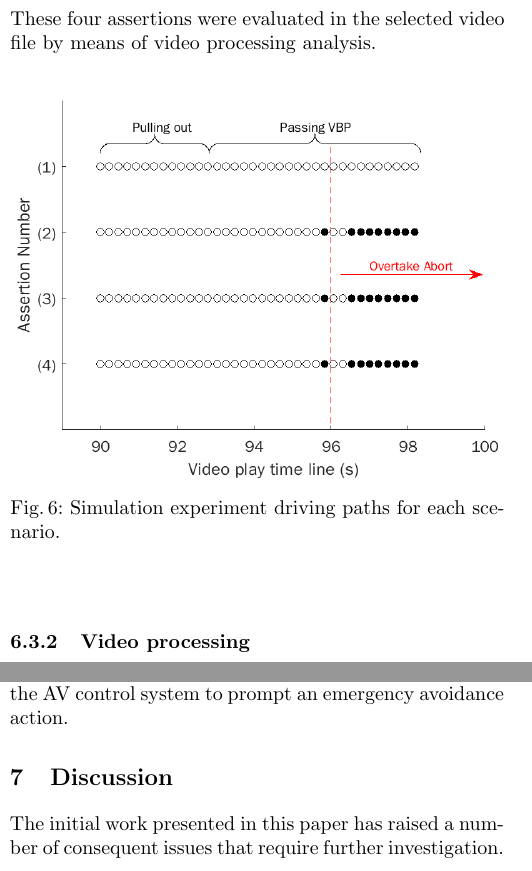
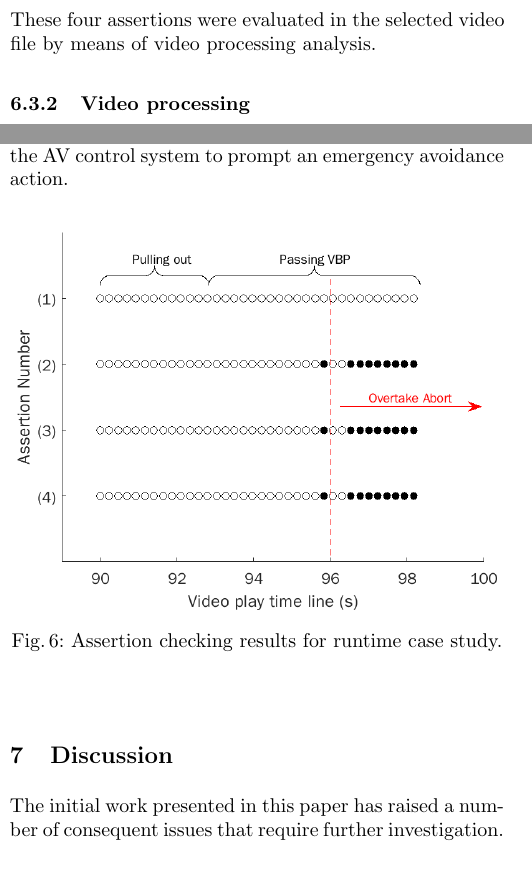
Before and after one commit to TSL-UOB/CAV-Assertions, a LaTeX thesis (document/arxiv/asr_arxiv.tex, which reads document/source/body.tex): two parts of the columns of pages 12 and 13 of 18, joined at a grey line, cut so that both start at the same text. Compiled offline with pdfLaTeX.

Commit message:
GC final changes?

```diff
--- a/document/source/body.tex
+++ b/document/source/body.tex
@@ -936,13 +936,8 @@ As a potentially hazardous overtaking situation develops, other conditions relat
 %\end{enumerate}
 These four assertions were evaluated in the selected video file by means of video processing analysis.
 
-\begin{figure}
-    \centering
-    \includegraphics[width=8.5cm]{\pathToOtherFiles/figures/Runtime_timeline.png}
-    \caption{Simulation experiment driving paths for each scenario.}
-    \label{fig:Runtime_timeline}
-\end{figure}
-%\todo[inline]{need to explain the transient just after the initial change of state in Fig.6}
+
+
 
 \subsubsection{Video processing}
 %
@@ -1017,6 +1012,13 @@ The change of evaluation state of the assertions part way through the overtake m
 %\todo[inline]{unclear}
 % \todo[inline]{A table note must be added to explain the use of intersection symbols as shorthand for a "does not overlap" relation between two polygons.}
 % \todo[inline]{In table:, ``No DS...'' should be intersection between the DSs is empty. Strictly speaking, the DSs should be defined as sets earlier on.}
+
+\begin{figure}
+    \centering
+    \includegraphics[width=8.5cm]{\pathToOtherFiles/figures/Runtime_timeline.png}
+    \caption{Assertion checking results for runtime case study.}
+    \label{fig:Runtime_timeline}
+\end{figure}
 
 \section{Discussion} \label{discussion}
 The initial work presented in this paper has raised a number of consequent issues that require further investigation.
```
Also changed, not shown: document/other/figures/SDA_annotated.png, document/source/body.tex (22 more changed lines).
